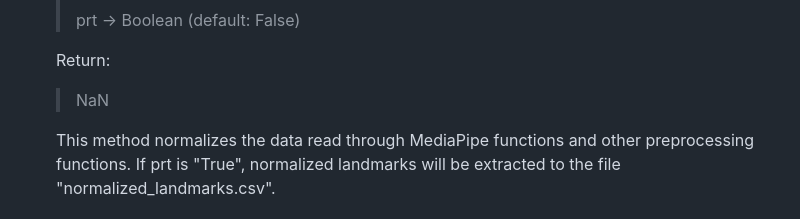
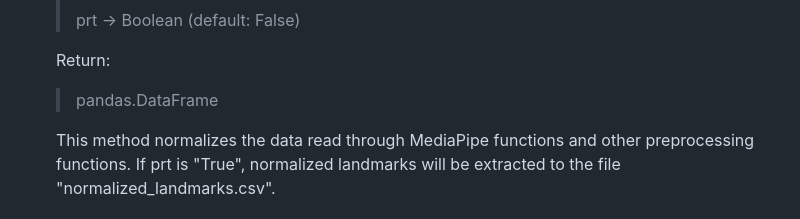
Before and after one commit to nuhfurkan/human-pose-classification, a Markdown page: README.md, the part around the change. Drawn GitHub-style.

```diff
--- a/README.md
+++ b/README.md
@@ -176,7 +176,7 @@ mpprocess file contains the class of MPObject. MPObject class has the following
 
    Return:
 
-   > NaN
+   > pandas.DataFrame
 
    This method normalizes the data read through MediaPipe functions and other preprocessing functions. If prt is "True", normalized landmarks will be extracted to the file "normalized_landmarks.csv".
 
```
